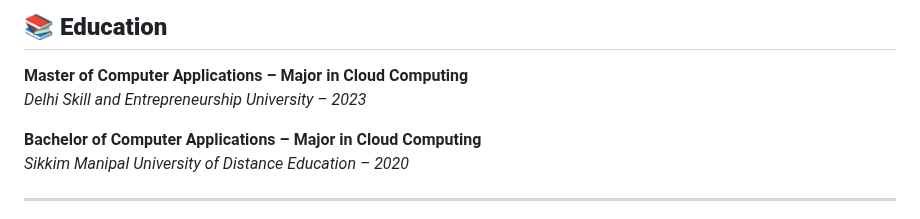
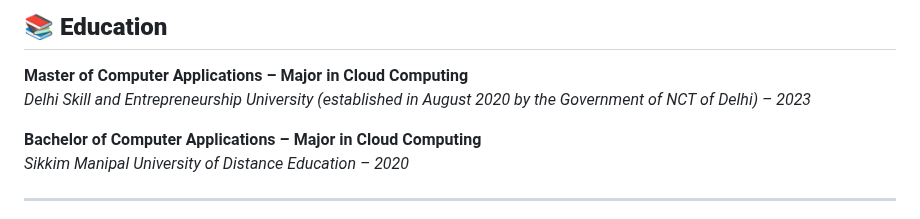
Before and after one commit to Dr-DevOps/dr-devops.github.io, a Markdown page: README.md, the part around the change. Drawn GitHub-style.

```diff
--- a/README.md
+++ b/README.md
@@ -112,7 +112,7 @@ Hi, I’m Vinayak Singh, an experienced DevOps Engineer passionate about cloud i
 ## **📚 Education**
 
 **Master of Computer Applications – Major in Cloud Computing**
-*Delhi Skill and Entrepreneurship University – 2023*
+*Delhi Skill and Entrepreneurship University (established in August 2020 by the Government of NCT of Delhi) – 2023*
 
 **Bachelor of Computer Applications – Major in Cloud Computing**
 *Sikkim Manipal University of Distance Education – 2020*
```
